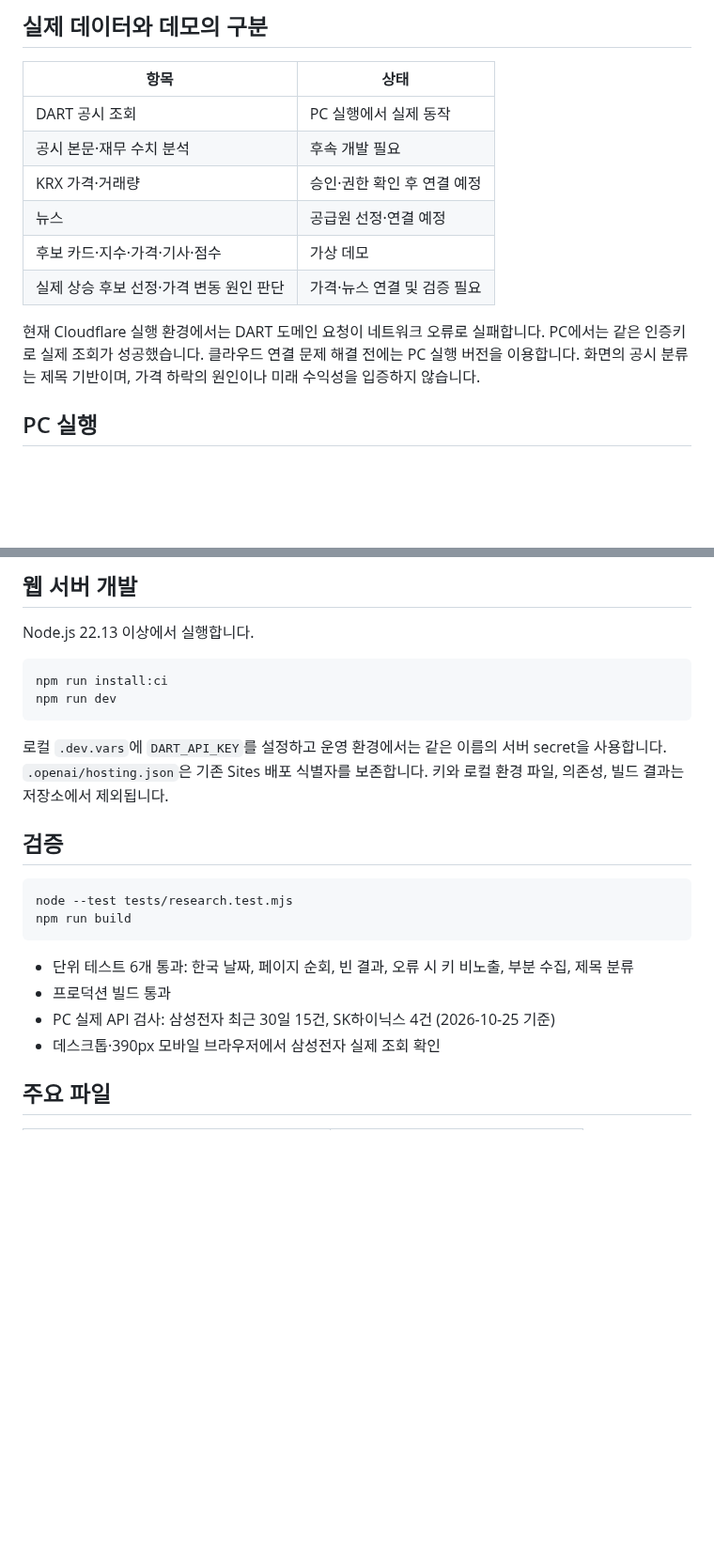
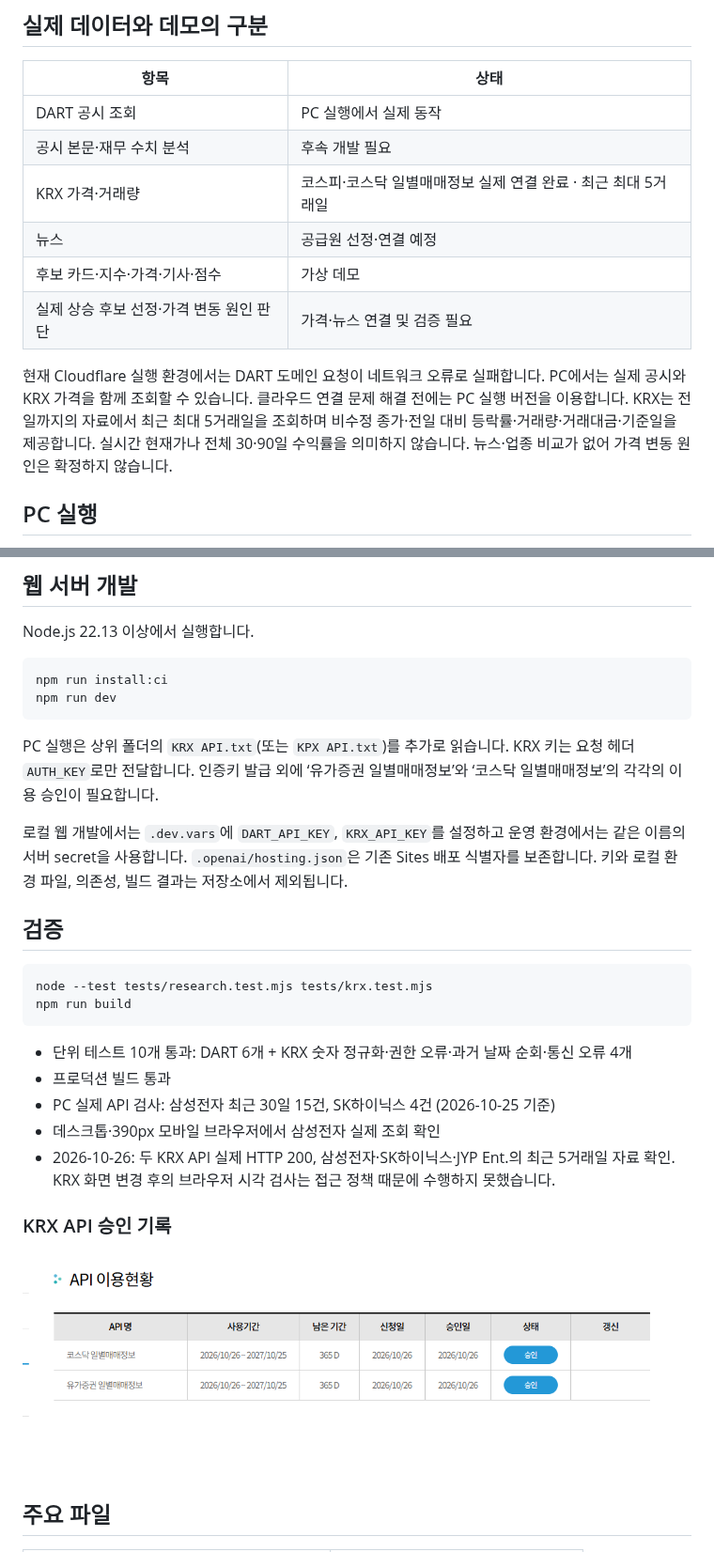
Before and after one commit to gittaeo/verdant-market, a Markdown page: README.md, 2 parts joined by grey strips. Shown at 94% size. GitHub-like rendering; pictures changed too: docs/images/krx-approval-2026-10-26.png (added); blank space fills up the shorter version.

Commit message:
Connect KRX daily prices and volume to company research

````diff
--- a/README.md
+++ b/README.md
@@ -35,12 +35,12 @@
 | --- | --- |
 | DART 공시 조회 | PC 실행에서 실제 동작 |
 | 공시 본문·재무 수치 분석 | 후속 개발 필요 |
-| KRX 가격·거래량 | 승인·권한 확인 후 연결 예정 |
+| KRX 가격·거래량 | 코스피·코스닥 일별매매정보 실제 연결 완료 · 최근 최대 5거래일 |
 | 뉴스 | 공급원 선정·연결 예정 |
 | 후보 카드·지수·가격·기사·점수 | 가상 데모 |
 | 실제 상승 후보 선정·가격 변동 원인 판단 | 가격·뉴스 연결 및 검증 필요 |
 
-현재 Cloudflare 실행 환경에서는 DART 도메인 요청이 네트워크 오류로 실패합니다. PC에서는 같은 인증키로 실제 조회가 성공했습니다. 클라우드 연결 문제 해결 전에는 PC 실행 버전을 이용합니다. 화면의 공시 분류는 제목 기반이며, 가격 하락의 원인이나 미래 수익성을 입증하지 않습니다.
+현재 Cloudflare 실행 환경에서는 DART 도메인 요청이 네트워크 오류로 실패합니다. PC에서는 실제 공시와 KRX 가격을 함께 조회할 수 있습니다. 클라우드 연결 문제 해결 전에는 PC 실행 버전을 이용합니다. KRX는 전일까지의 자료에서 최근 최대 5거래일을 조회하며 비수정 종가·전일 대비 등락률·거래량·거래대금·기준일을 제공합니다. 실시간 현재가나 전체 30·90일 수익률을 의미하지 않습니다. 뉴스·업종 비교가 없어 가격 변동 원인은 확정하지 않습니다.
 
 ## PC 실행
 
@@ -63,19 +63,26 @@ npm run install:ci
 npm run dev
 ```
 
-로컬 `.dev.vars`에 `DART_API_KEY`를 설정하고 운영 환경에서는 같은 이름의 서버 secret을 사용합니다. `.openai/hosting.json`은 기존 Sites 배포 식별자를 보존합니다. 키와 로컬 환경 파일, 의존성, 빌드 결과는 저장소에서 제외됩니다.
+PC 실행은 상위 폴더의 `KRX API.txt`(또는 `KPX API.txt`)를 추가로 읽습니다. KRX 키는 요청 헤더 `AUTH_KEY`로만 전달합니다. 인증키 발급 외에 ‘유가증권 일별매매정보’와 ‘코스닥 일별매매정보’의 각각의 이용 승인이 필요합니다.
+
+로컬 웹 개발에서는 `.dev.vars`에 `DART_API_KEY`, `KRX_API_KEY`를 설정하고 운영 환경에서는 같은 이름의 서버 secret을 사용합니다. `.openai/hosting.json`은 기존 Sites 배포 식별자를 보존합니다. 키와 로컬 환경 파일, 의존성, 빌드 결과는 저장소에서 제외됩니다.
 
 ## 검증
 
 ```powershell
-node --test tests/research.test.mjs
+node --test tests/research.test.mjs tests/krx.test.mjs
 npm run build
 ```
 
-- 단위 테스트 6개 통과: 한국 날짜, 페이지 순회, 빈 결과, 오류 시 키 비노출, 부분 수집, 제목 분류
+- 단위 테스트 10개 통과: DART 6개 + KRX 숫자 정규화·권한 오류·과거 날짜 순회·통신 오류 4개
 - 프로덕션 빌드 통과
 - PC 실제 API 검사: 삼성전자 최근 30일 15건, SK하이닉스 4건 (2026-10-25 기준)
 - 데스크톱·390px 모바일 브라우저에서 삼성전자 실제 조회 확인
+- 2026-10-26: 두 KRX API 실제 HTTP 200, 삼성전자·SK하이닉스·JYP Ent.의 최근 5거래일 자료 확인. KRX 화면 변경 후의 브라우저 시각 검사는 접근 정책 때문에 수행하지 못했습니다.
+
+### KRX API 승인 기록
+
+![코스피·코스닥 일별매매정보 승인](docs/images/krx-approval-2026-10-26.png)
 
 ## 주요 파일
 
````
Also changed, not shown: IMPLEMENTATION.md (+12 -0 lines), 7 other files.
